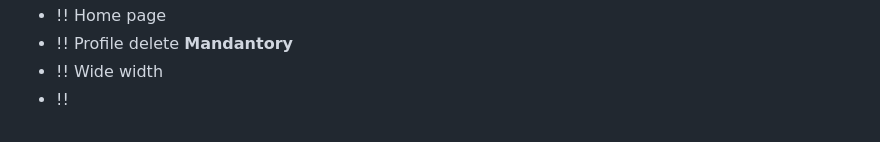
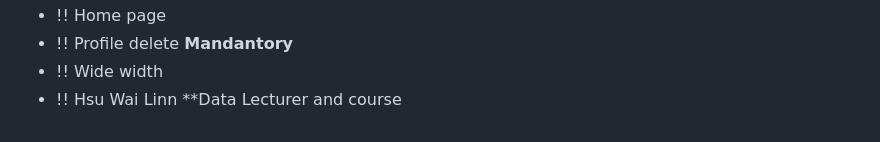
Before and after one commit to yoon-thiri04/Online-LMS-J2EE, a Markdown page: README.md, the part around the change. Rendered like a GitHub page.

```diff
--- a/README.md
+++ b/README.md
@@ -211,4 +211,4 @@ This Online Learning Management System (LMS) supports four user roles: Admin, Re
 - !! Home page
 - !! Profile delete **Mandantory**
 - !! Wide width
-- !!
+- !! Hsu Wai Linn **Data Lecturer and course
```
